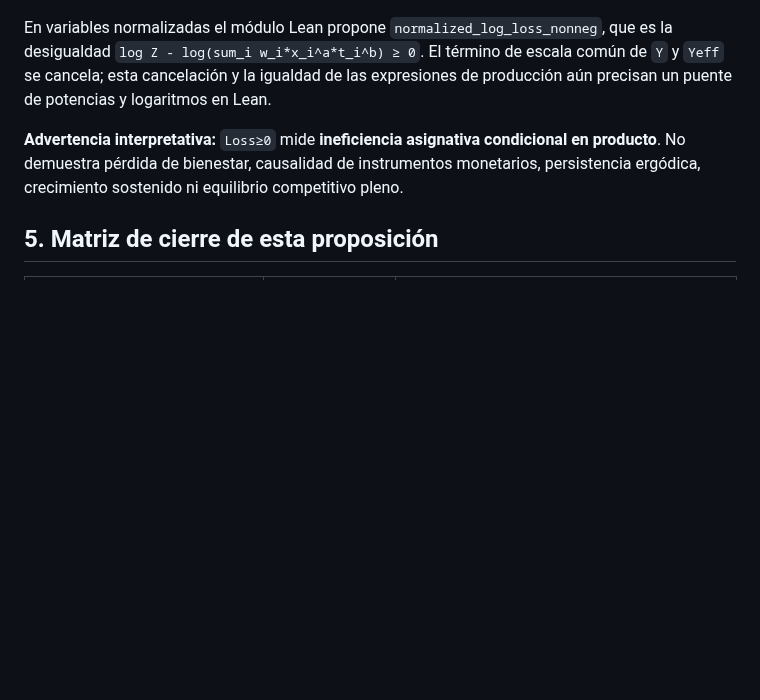
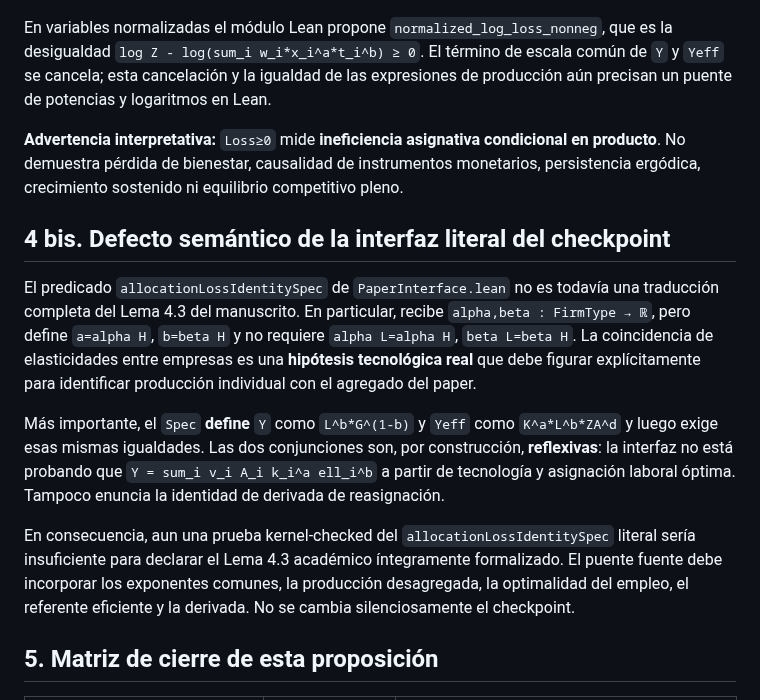
Before and after one commit to alejandroventuraventurameza-tech/ai-project, a Markdown page: docs/LEMA_4_3_PUENTE_EFICIENCIA_AMGM_20261108.md, the part around the change. GitHub-like rendering; blank space fills up the shorter version.

Commit message:
docs: expose tautological source 4.3 output equations and missing common-exponent premises

```diff
--- a/docs/LEMA_4_3_PUENTE_EFICIENCIA_AMGM_20261108.md
+++ b/docs/LEMA_4_3_PUENTE_EFICIENCIA_AMGM_20261108.md
@@ -128,6 +128,34 @@ No demuestra pérdida de bienestar, causalidad de
 instrumentos monetarios, persistencia ergódica,
 crecimiento sostenido ni equilibrio competitivo pleno.
 
+## 4 bis. Defecto semántico de la interfaz literal del checkpoint
+
+El predicado `allocationLossIdentitySpec` de `PaperInterface.lean`
+no es todavía una traducción completa del Lema 4.3 del manuscrito.
+En particular, recibe `alpha,beta : FirmType → ℝ`, pero define
+`a=alpha H`, `b=beta H` y no requiere
+`alpha L=alpha H`, `beta L=beta H`.
+La coincidencia de elasticidades entre empresas es una
+**hipótesis tecnológica real** que debe figurar explícitamente
+para identificar producción individual con el agregado del paper.
+
+Más importante, el `Spec` **define** `Y` como
+`L^b*G^(1-b)` y `Yeff` como
+`K^a*L^b*ZA^d` y luego exige esas mismas
+igualdades. Las dos conjunciones son, por construcción,
+**reflexivas**: la interfaz no está probando que
+`Y = sum_i v_i A_i k_i^a ell_i^b`
+a partir de tecnología y asignación laboral óptima.
+Tampoco enuncia la identidad de derivada de reasignación.
+
+En consecuencia, aun una prueba kernel-checked del
+`allocationLossIdentitySpec` literal sería insuficiente
+para declarar el Lema 4.3 académico íntegramente
+formalizado. El puente fuente debe incorporar los
+exponentes comunes, la producción desagregada,
+la optimalidad del empleo, el referente eficiente y
+la derivada. No se cambia silenciosamente el checkpoint.
+
 ## 5. Matriz de cierre de esta proposición
 
 | Paso | Matemática escrita | Estado Lean |
```
